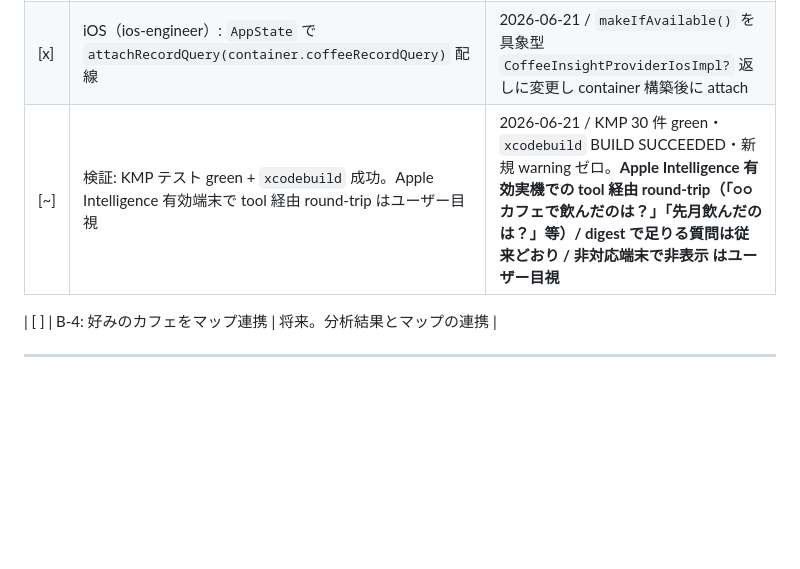
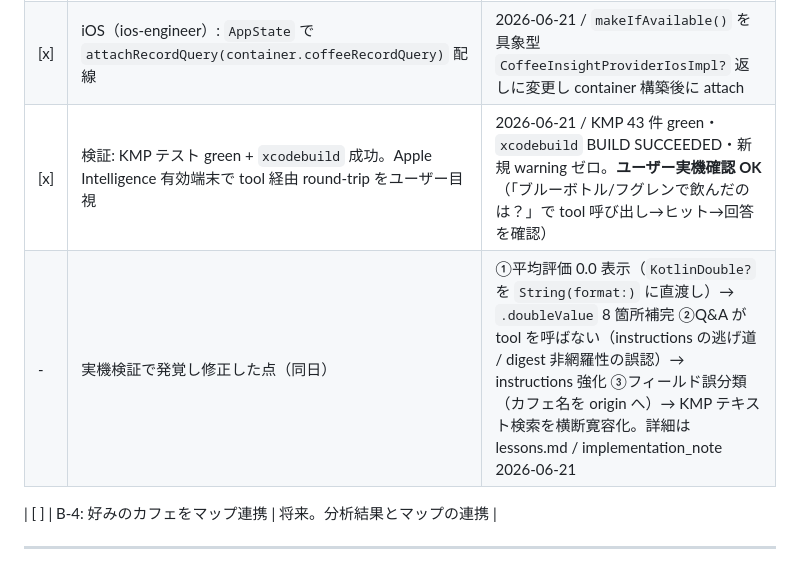
Before and after one commit to noricoffee/CoffeeVision, a Markdown page: docs/tasks.md, the part around the change. GitHub-like rendering; blank space fills up the shorter version.

Commit message:
docs: フェーズ B-3（対話 Q&A v2 / 9-4b）完了を反映
ユーザー実機確認 OK（tool 呼び出し→ヒット→回答）。requirements §9-4b を○に。
実機検証で発覚・修正した3点（平均評価0.0 / tool 未呼び出し / フィールド誤分類）を記録。

Co-Authored-By: Claude Opus 4.8 <noreply@anthropic.com>

```diff
--- a/docs/tasks.md
+++ b/docs/tasks.md
@@ -396,7 +396,8 @@
 | [x] | iOS（ios-engineer）: PoC で `recordQuery.searchRecords(...)` の SKIE async round-trip を本実装前に確認 | 2026-06-21 / Tool.call から `try await` 呼び出し・`KotlinDouble(value:)` ラップ・`Tool.Output==String` をビルドで確認 |
 | [x] | iOS（ios-engineer）: `SearchCoffeeRecordsTool: Tool`（`@Generable Arguments` → `CoffeeRecordFilter`、結果を compact 行に整形）+ `generateAnswer` を tool セッション化（recordQuery 未アタッチ時は digest-only フォールバック） | 2026-06-21 / digest 併用ハイブリッド。`@preconcurrency` import で Sendable 警告抑制。ローカライズは複製（共通化は将来） |
 | [x] | iOS（ios-engineer）: `AppState` で `attachRecordQuery(container.coffeeRecordQuery)` 配線 | 2026-06-21 / `makeIfAvailable()` を具象型 `CoffeeInsightProviderIosImpl?` 返しに変更し container 構築後に attach |
-| [~] | 検証: KMP テスト green + `xcodebuild` 成功。Apple Intelligence 有効端末で tool 経由 round-trip はユーザー目視 | 2026-06-21 / KMP 30 件 green・`xcodebuild` BUILD SUCCEEDED・新規 warning ゼロ。**Apple Intelligence 有効実機での tool 経由 round-trip（「○○カフェで飲んだのは？」「先月飲んだのは？」等）/ digest で足りる質問は従来どおり / 非対応端末で非表示 はユーザー目視** |
+| [x] | 検証: KMP テスト green + `xcodebuild` 成功。Apple Intelligence 有効端末で tool 経由 round-trip をユーザー目視 | 2026-06-21 / KMP 43 件 green・`xcodebuild` BUILD SUCCEEDED・新規 warning ゼロ。**ユーザー実機確認 OK**（「ブルーボトル/フグレンで飲んだのは？」で tool 呼び出し→ヒット→回答を確認） |
+| - | 実機検証で発覚し修正した点（同日） | ①平均評価 0.0 表示（`KotlinDouble?` を `String(format:)` に直渡し）→ `.doubleValue` 8 箇所補完 ②Q&A が tool を呼ばない（instructions の逃げ道 / digest 非網羅性の誤認）→ instructions 強化 ③フィールド誤分類（カフェ名を origin へ）→ KMP テキスト検索を横断寛容化。詳細は lessons.md / implementation_note 2026-06-21 |
 
 | [ ] | B-4: 好みのカフェをマップ連携 | 将来。分析結果とマップの連携 |
 
```
Also changed, not shown: docs/requirements.md (+1 -1 lines).
